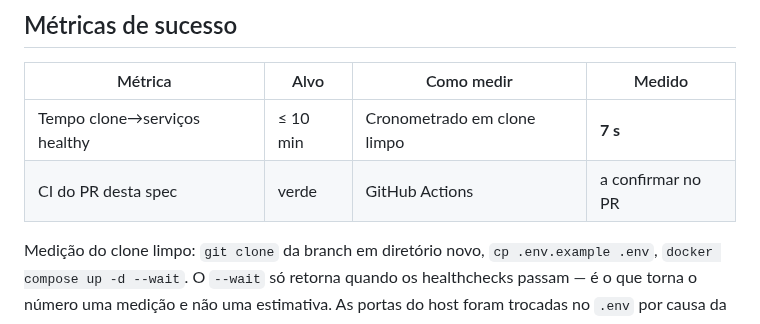
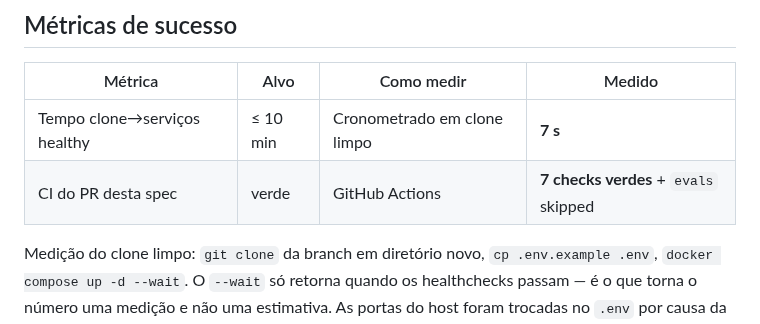
Before and after one commit to suajornadadedados/vendinha-jornada, a Markdown page: docs/specs/S-00-fundacao.md, the part around the change. Rendered like a GitHub page.

Commit message:
docs(s-00): record the measured ci result in the spec
Seven checks green — commitlint, detect, lint, secrets, skills-drift, test,
typecheck — with evals correctly skipped. First run in this repository's history
where any job actually executed.

Co-Authored-By: Claude Opus 5 (1M context) <noreply@anthropic.com>
Claude-Session: https://claude.ai/code/session_0197sX2vfFLpABu3mZPFwvED

```diff
--- a/docs/specs/S-00-fundacao.md
+++ b/docs/specs/S-00-fundacao.md
@@ -51,7 +51,7 @@ Cenário: quickstart em máquina limpa
 | Métrica | Alvo | Como medir | Medido |
 |---|---|---|---|
 | Tempo clone→serviços healthy | ≤ 10 min | Cronometrado em clone limpo | **7 s** |
-| CI do PR desta spec | verde | GitHub Actions | a confirmar no PR |
+| CI do PR desta spec | verde | GitHub Actions | **7 checks verdes** + `evals` skipped |
 
 Medição do clone limpo: `git clone` da branch em diretório novo, `cp .env.example .env`,
 `docker compose up -d --wait`. O `--wait` só retorna quando os healthchecks passam — é o que
```
